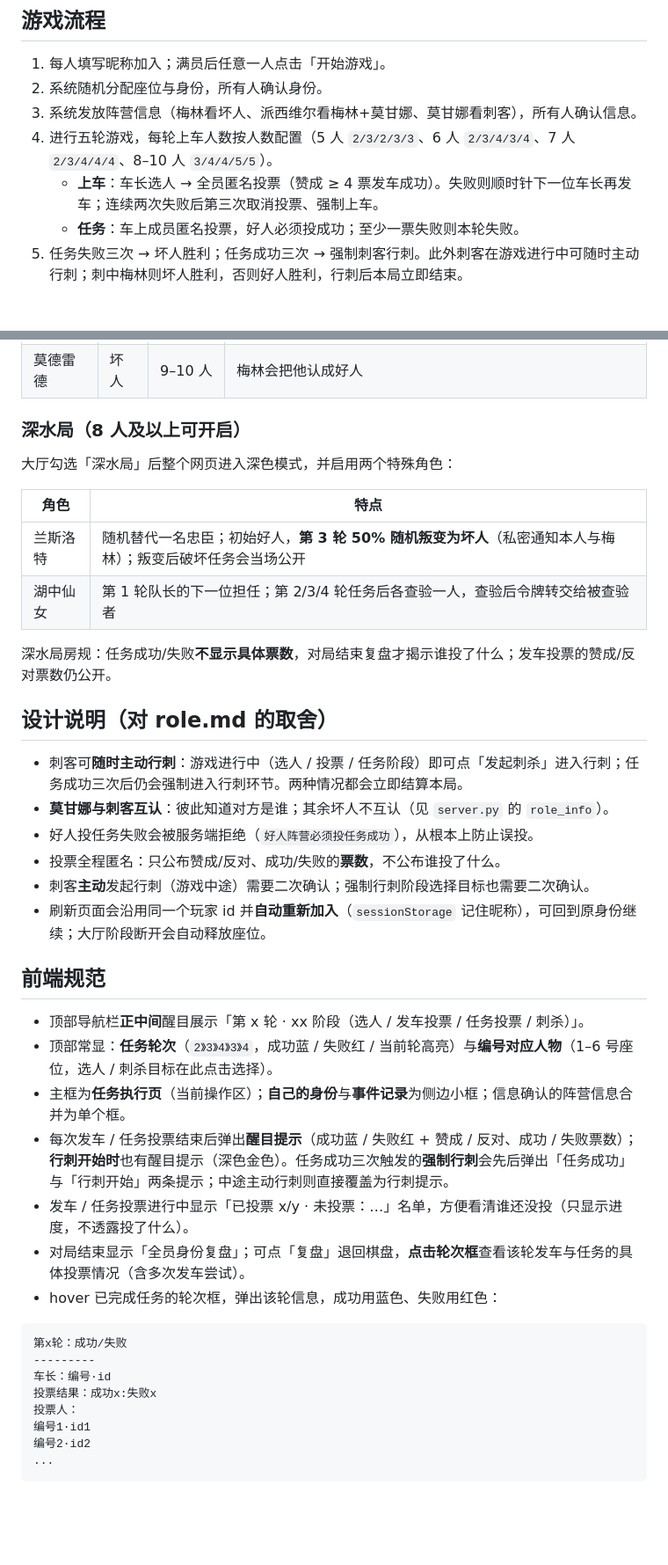
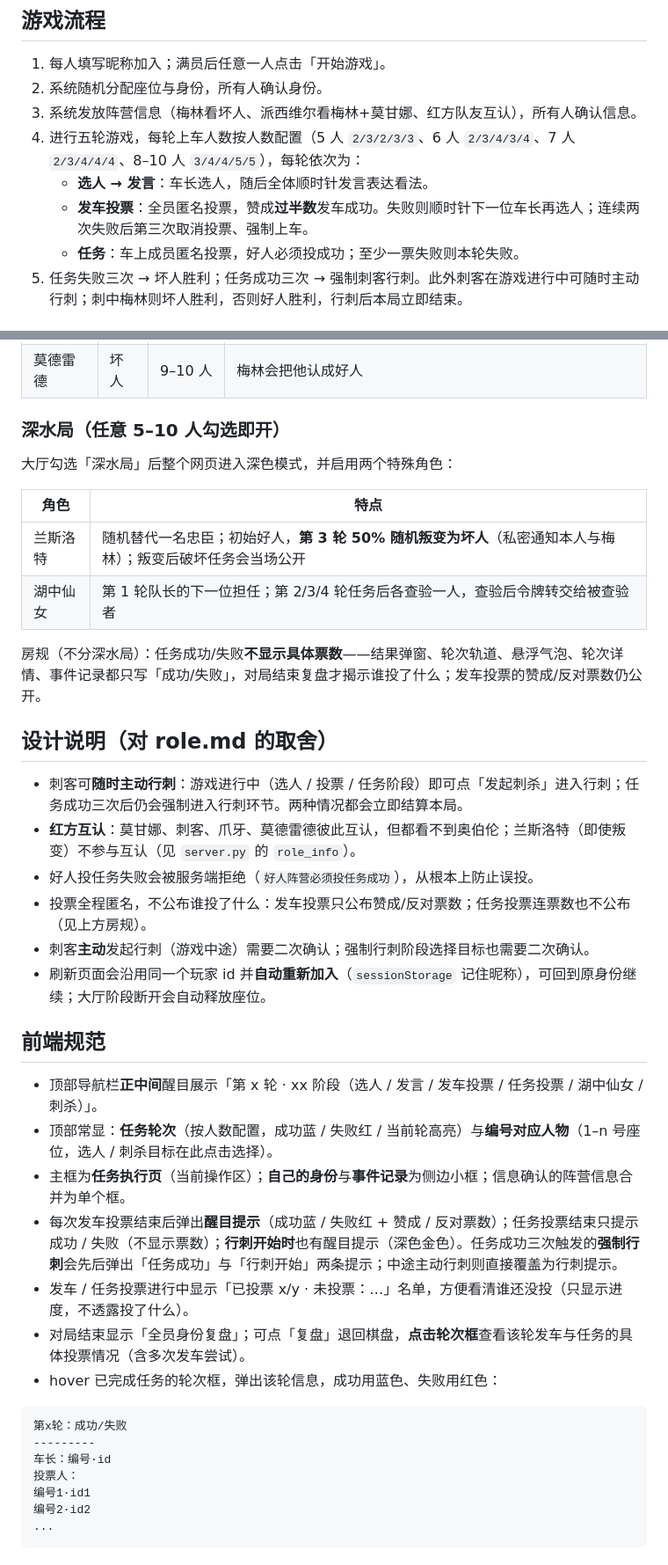
Before and after one commit to Graphcity123/LittleGame, a Markdown page: avalon/README.md, 2 parts joined by grey strips. Shown at 88% size. Drawn GitHub-style; blank space fills up the shorter version.

Commit message:
修正 avalon README 过时内容：补发言环节、过半数发车、深水局任意人数、房规范围、红方互认

```diff
--- a/avalon/README.md
+++ b/avalon/README.md
@@ -20,9 +20,10 @@ python server.py            # 默认监听 0.0.0.0:8020
 
 1. 每人填写昵称加入；满员后任意一人点击「开始游戏」。
 2. 系统随机分配座位与身份，所有人确认身份。
-3. 系统发放阵营信息（梅林看坏人、派西维尔看梅林+莫甘娜、莫甘娜看刺客），所有人确认信息。
-4. 进行五轮游戏，每轮上车人数按人数配置（5 人 `2/3/2/3/3`、6 人 `2/3/4/3/4`、7 人 `2/3/4/4/4`、8–10 人 `3/4/4/5/5`）。
-   - **上车**：车长选人 → 全员匿名投票（赞成 ≥ 4 票发车成功）。失败则顺时针下一位车长再发车；连续两次失败后第三次取消投票、强制上车。
+3. 系统发放阵营信息（梅林看坏人、派西维尔看梅林+莫甘娜、红方队友互认），所有人确认信息。
+4. 进行五轮游戏，每轮上车人数按人数配置（5 人 `2/3/2/3/3`、6 人 `2/3/4/3/4`、7 人 `2/3/4/4/4`、8–10 人 `3/4/4/5/5`），每轮依次为：
+   - **选人 → 发言**：车长选人，随后全体顺时针发言表达看法。
+   - **发车投票**：全员匿名投票，赞成**过半数**发车成功。失败则顺时针下一位车长再选人；连续两次失败后第三次取消投票、强制上车。
    - **任务**：车上成员匿名投票，好人必须投成功；至少一票失败则本轮失败。
 5. 任务失败三次 → 坏人胜利；任务成功三次 → 强制刺客行刺。此外刺客在游戏进行中可随时主动行刺；刺中梅林则坏人胜利，否则好人胜利，行刺后本局立即结束。
 
@@ -41,7 +42,7 @@ python server.py            # 默认监听 0.0.0.0:8020
 | 奥伯伦 | 坏人 | 9–10 人 | 不被红队友看见，但能被梅林看见 |
 | 莫德雷德 | 坏人 | 9–10 人 | 梅林会把他认成好人 |
 
-### 深水局（8 人及以上可开启）
+### 深水局（任意 5–10 人勾选即开）
 
 大厅勾选「深水局」后整个网页进入深色模式，并启用两个特殊角色：
 
@@ -50,23 +51,23 @@ python server.py            # 默认监听 0.0.0.0:8020
 | 兰斯洛特 | 随机替代一名忠臣；初始好人，**第 3 轮 50% 随机叛变为坏人**（私密通知本人与梅林）；叛变后破坏任务会当场公开 |
 | 湖中仙女 | 第 1 轮队长的下一位担任；第 2/3/4 轮任务后各查验一人，查验后令牌转交给被查验者 |
 
-深水局房规：任务成功/失败**不显示具体票数**，对局结束复盘才揭示谁投了什么；发车投票的赞成/反对票数仍公开。
+房规（不分深水局）：任务成功/失败**不显示具体票数**——结果弹窗、轮次轨道、悬浮气泡、轮次详情、事件记录都只写「成功/失败」，对局结束复盘才揭示谁投了什么；发车投票的赞成/反对票数仍公开。
 
 ## 设计说明（对 role.md 的取舍）
 
 - 刺客可**随时主动行刺**：游戏进行中（选人 / 投票 / 任务阶段）即可点「发起刺杀」进入行刺；任务成功三次后仍会强制进入行刺环节。两种情况都会立即结算本局。
-- **莫甘娜与刺客互认**：彼此知道对方是谁；其余坏人不互认（见 `server.py` 的 `role_info`）。
+- **红方互认**：莫甘娜、刺客、爪牙、莫德雷德彼此互认，但都看不到奥伯伦；兰斯洛特（即使叛变）不参与互认（见 `server.py` 的 `role_info`）。
 - 好人投任务失败会被服务端拒绝（`好人阵营必须投任务成功`），从根本上防止误投。
-- 投票全程匿名：只公布赞成/反对、成功/失败的**票数**，不公布谁投了什么。
+- 投票全程匿名，不公布谁投了什么：发车投票只公布赞成/反对票数；任务投票连票数也不公布（见上方房规）。
 - 刺客**主动**发起行刺（游戏中途）需要二次确认；强制行刺阶段选择目标也需要二次确认。
 - 刷新页面会沿用同一个玩家 id 并**自动重新加入**（`sessionStorage` 记住昵称），可回到原身份继续；大厅阶段断开会自动释放座位。
 
 ## 前端规范
 
-- 顶部导航栏**正中间**醒目展示「第 x 轮 · xx 阶段（选人 / 发车投票 / 任务投票 / 刺杀）」。
-- 顶部常显：**任务轮次**（`2》3》4》3》4`，成功蓝 / 失败红 / 当前轮高亮）与**编号对应人物**（1–6 号座位，选人 / 刺杀目标在此点击选择）。
+- 顶部导航栏**正中间**醒目展示「第 x 轮 · xx 阶段（选人 / 发言 / 发车投票 / 任务投票 / 湖中仙女 / 刺杀）」。
+- 顶部常显：**任务轮次**（按人数配置，成功蓝 / 失败红 / 当前轮高亮）与**编号对应人物**（1–n 号座位，选人 / 刺杀目标在此点击选择）。
 - 主框为**任务执行页**（当前操作区）；**自己的身份**与**事件记录**为侧边小框；信息确认的阵营信息合并为单个框。
-- 每次发车 / 任务投票结束后弹出**醒目提示**（成功蓝 / 失败红 + 赞成 / 反对、成功 / 失败票数）；**行刺开始时**也有醒目提示（深色金色）。任务成功三次触发的**强制行刺**会先后弹出「任务成功」与「行刺开始」两条提示；中途主动行刺则直接覆盖为行刺提示。
+- 每次发车投票结束后弹出**醒目提示**（成功蓝 / 失败红 + 赞成 / 反对票数）；任务投票结束只提示成功 / 失败（不显示票数）；**行刺开始时**也有醒目提示（深色金色）。任务成功三次触发的**强制行刺**会先后弹出「任务成功」与「行刺开始」两条提示；中途主动行刺则直接覆盖为行刺提示。
 - 发车 / 任务投票进行中显示「已投票 x/y · 未投票：…」名单，方便看清谁还没投（只显示进度，不透露投了什么）。
 - 对局结束显示「全员身份复盘」；可点「复盘」退回棋盘，**点击轮次框**查看该轮发车与任务的具体投票情况（含多次发车尝试）。
 - hover 已完成任务的轮次框，弹出该轮信息，成功用蓝色、失败用红色：
@@ -75,7 +76,6 @@ python server.py            # 默认监听 0.0.0.0:8020
 第x轮：成功/失败
 ---------
 车长：编号·id
-投票结果：成功x:失败x
 投票人：
 编号1·id1
 编号2·id2
```
